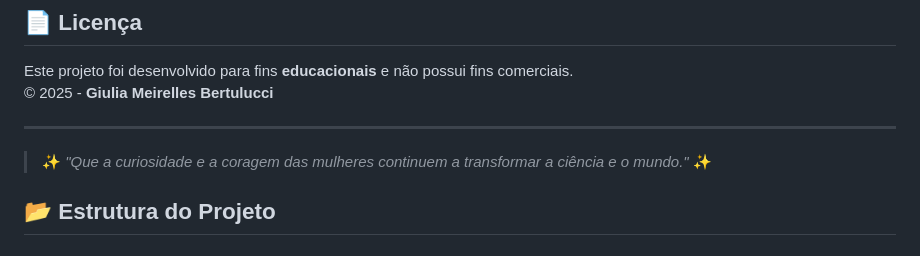
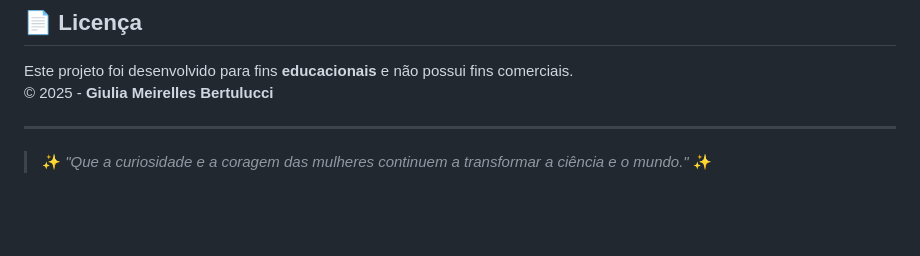
Before and after one commit to Giulia-MB/Mulheres-na-ciencia, a Markdown page: README.md, the part around one of its changes. Rendered like a GitHub page; blank space fills up the shorter version.

```diff
--- a/README.md
+++ b/README.md
@@ -112,5 +109,3 @@ Este projeto foi desenvolvido para fins **educacionais** e não possui fins come
 ---
 
 > ✨ *"Que a curiosidade e a coragem das mulheres continuem a transformar a ciência e o mundo."* ✨
-
-## 📂 Estrutura do Projeto
```
Also changed, not shown: other parts of README.md (+0 -3 lines).
